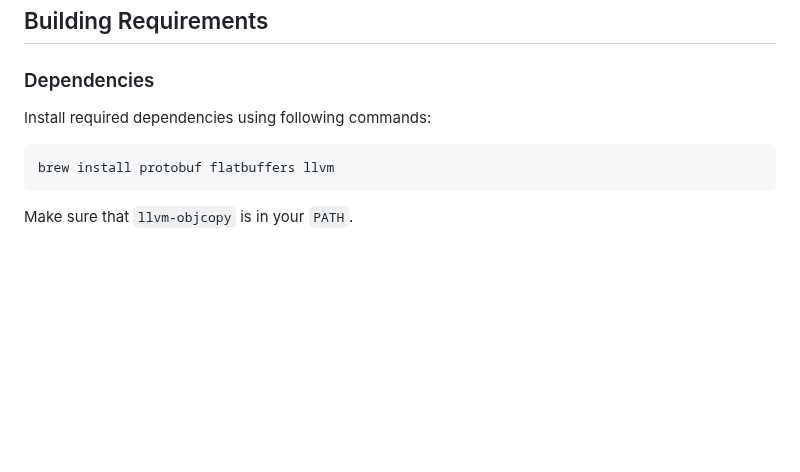
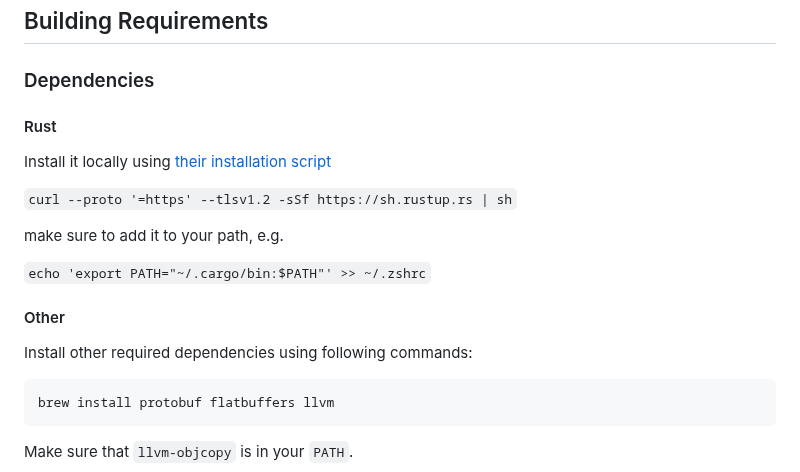
Before and after one commit to bitdriftlabs/capture-sdk, a Markdown page: README.md, the part around the change. Rendered like a GitHub page; blank space fills up the shorter version.

Commit message:
[Docs] Update sections of the README to make it less error prone

````diff
--- a/README.md
+++ b/README.md
@@ -8,7 +8,19 @@ See [here](https://docs.bitdrift.io/product/overview) for more information.
 
 ### Dependencies
 
-Install required dependencies using following commands:
+#### Rust
+
+Install it locally using [their installation script](https://www.rust-lang.org/tools/install)
+
+`curl --proto '=https' --tlsv1.2 -sSf https://sh.rustup.rs | sh`
+
+make sure to add it to your path, e.g.
+
+`echo 'export PATH="~/.cargo/bin:$PATH"' >> ~/.zshrc`
+
+#### Other
+
+Install other required dependencies using following commands:
 
 ```bash
 brew install protobuf flatbuffers llvm
````
